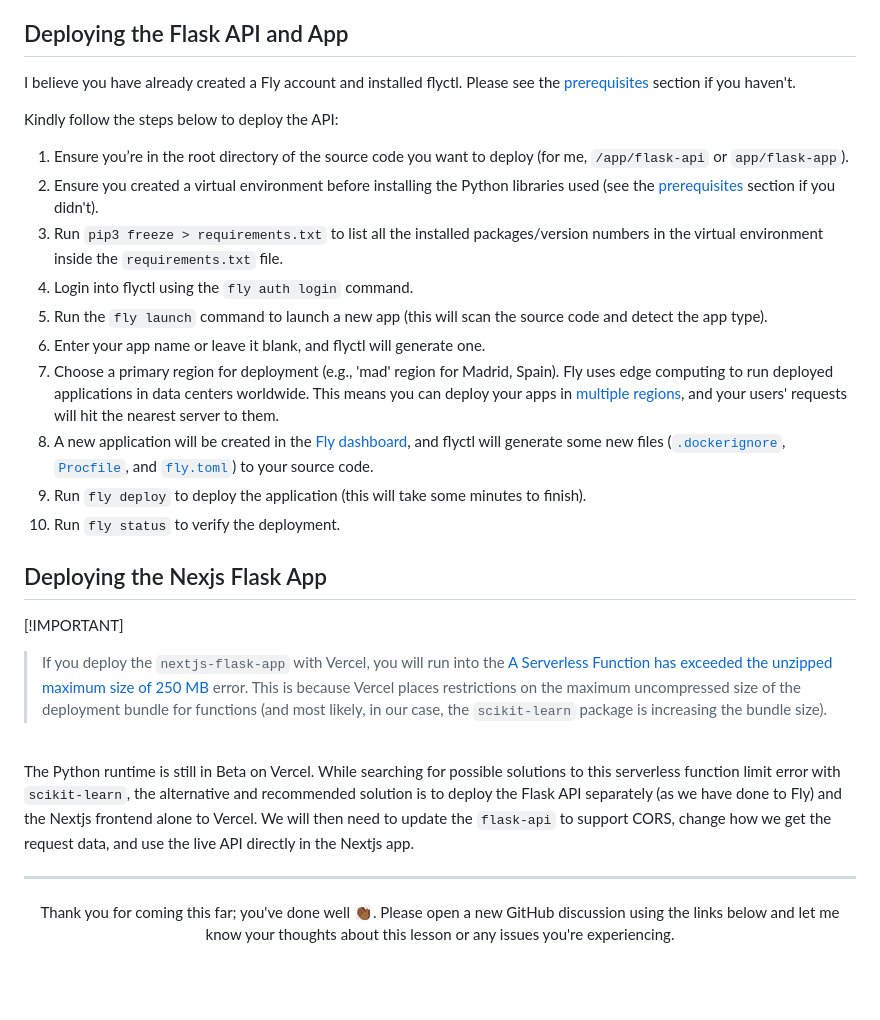
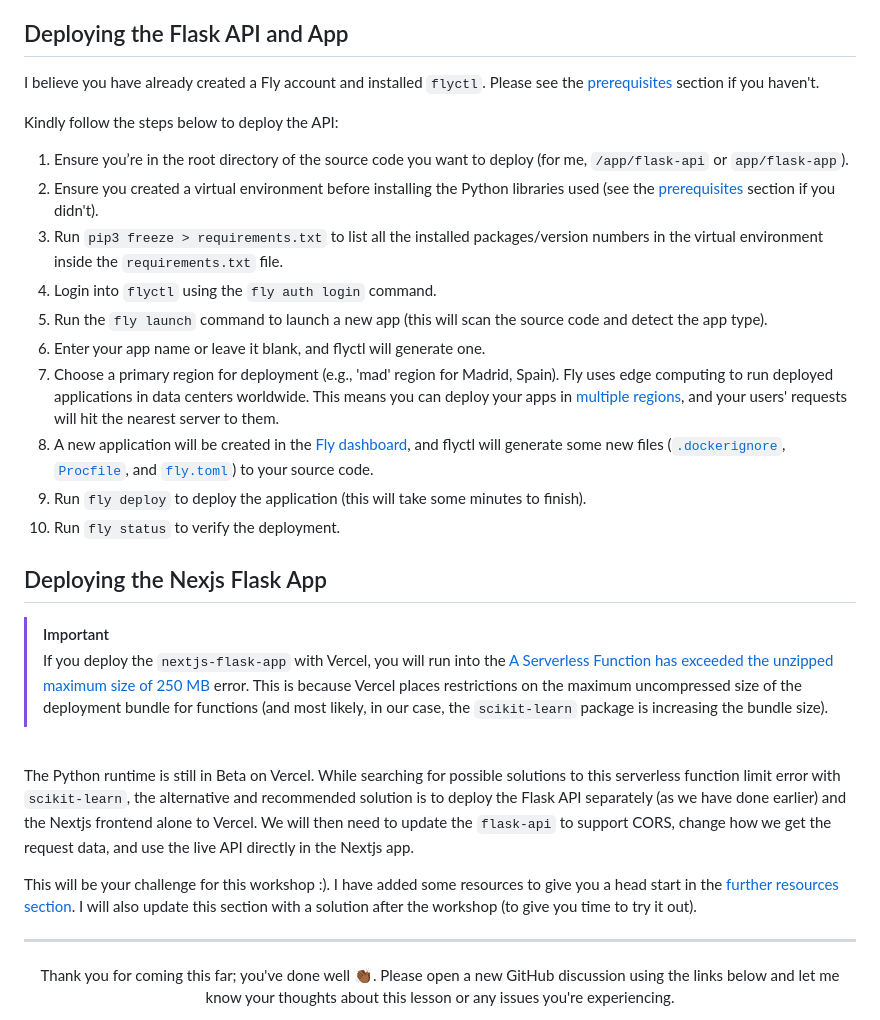
Before and after one commit to BolajiAyodeji/deploy-ml-web-workshop, a Markdown page: lessons/07.md, the part around one of its changes. Rendered like a GitHub page; blank space fills up the shorter version.

Commit message:
docs: update lessons

```diff
--- a/lessons/07.md
+++ b/lessons/07.md
@@ -22,14 +22,14 @@ To deploy the hybrid Nextjs + Flask app, we will use Vercel, which will deploy t
 
 ## Deploying the Flask API and App
 
-I believe you have already created a Fly account and installed flyctl. Please see the [prerequisites](../README.md#🛠-prerequisites-and-installation-guide) section if you haven't.
+I believe you have already created a Fly account and installed `flyctl`. Please see the [prerequisites](../README.md#🛠-prerequisites-and-installation-guide) section if you haven't.
 
 Kindly follow the steps below to deploy the API:
 
 1. Ensure you’re in the root directory of the source code you want to deploy (for me, `/app/flask-api` or `app/flask-app`).
 2. Ensure you created a virtual environment before installing the Python libraries used (see the [prerequisites](../README.md#🛠-prerequisites-and-installation-guide) section if you didn't).
 3. Run `pip3 freeze > requirements.txt` to list all the installed packages/version numbers in the virtual environment inside the `requirements.txt` file.
-4. Login into flyctl using the `fly auth login` command.
+4. Login into `flyctl` using the `fly auth login` command.
 5. Run the `fly launch` command to launch a new app (this will scan the source code and detect the app type).
 6. Enter your app name or leave it blank, and flyctl will generate one.
 7. Choose a primary region for deployment (e.g., 'mad' region for Madrid, Spain). Fly uses edge computing to run deployed applications in data centers worldwide. This means you can deploy your apps in [multiple regions](https://fly.io/docs/reference/regions?utm_source=ba-deploy-ml-web-workshop), and your users' requests will hit the nearest server to them.
@@ -39,13 +39,15 @@ Kindly follow the steps below to deploy the API:
 
 ## Deploying the Nexjs Flask App
 
-[!IMPORTANT]
+> [!IMPORTANT]
 >
 > If you deploy the `nextjs-flask-app` with Vercel, you will run into the [A Serverless Function has exceeded the unzipped maximum size of 250 MB](https://vercel.com/docs/functions/serverless-functions/runtimes#bundle-size-limits) error. This is because Vercel places restrictions on the maximum uncompressed size of the deployment bundle for functions (and most likely, in our case, the `scikit-learn` package is increasing the bundle size).
 
 <br />
 
-The Python runtime is still in Beta on Vercel. While searching for possible solutions to this serverless function limit error with `scikit-learn`, the alternative and recommended solution is to deploy the Flask API separately (as we have done to Fly) and the Nextjs frontend alone to Vercel. We will then need to update the `flask-api` to support CORS, change how we get the request data, and use the live API directly in the Nextjs app.
+The Python runtime is still in Beta on Vercel. While searching for possible solutions to this serverless function limit error with `scikit-learn`, the alternative and recommended solution is to deploy the Flask API separately (as we have done earlier) and the Nextjs frontend alone to Vercel. We will then need to update the `flask-api` to support CORS, change how we get the request data, and use the live API directly in the Nextjs app.
+
+This will be your challenge for this workshop :). I have added some resources to give you a head start in the [further resources section](../README.md#📑-further-resources). I will also update this section with a solution after the workshop (to give you time to try it out).
 
 ---
 
```
Also changed, not shown: other parts of lessons/07.md (+1 -1 lines), lessons/06.md (+1 -0 lines).
